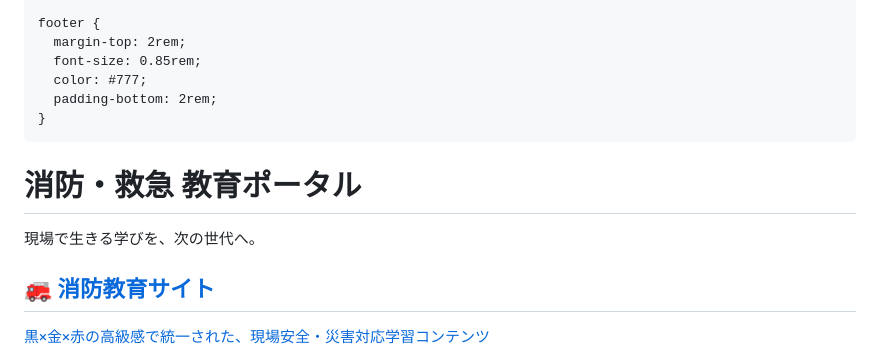
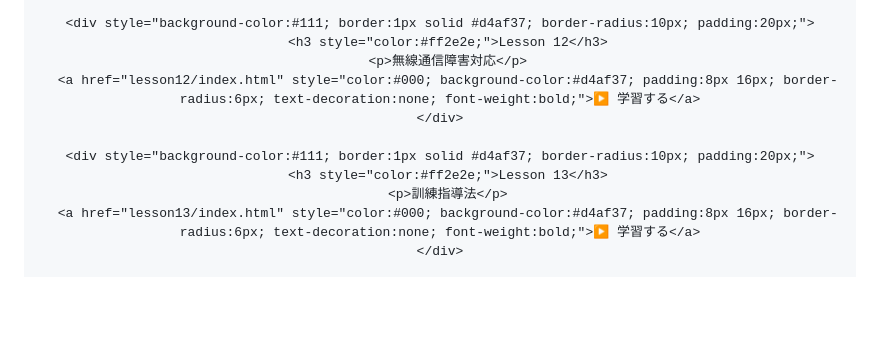
Before and after one commit to shintaro0613/my-website2, a Markdown page: README.md, the part around the change printed below. GitHub-like rendering; blank space fills up the shorter version.

Commit message:
Revamp README with lesson cards and styles
Updated the README to include a structured layout for lessons with styled cards for each lesson.

```diff
--- a/README.md
+++ b/README.md
@@ -108,21 +79,13 @@ elearning１１９
 
-    footer {
-      margin-top: 2rem;
-      font-size: 0.85rem;
-      color: #777;
-      padding-bottom: 2rem;
-    }
-  </style>
-</head>
-<body>
-  <header>
-    <h1>消防・救急 教育ポータル</h1>
-    <p class="subtitle">現場で生きる学びを、次の世代へ。</p>
-  </header>
+    <div style="background-color:#111; border:1px solid #d4af37; border-radius:10px; padding:20px;">
+      <h3 style="color:#ff2e2e;">Lesson 12</h3>
+      <p>無線通信障害対応</p>
+      <a href="lesson12/index.html" style="color:#000; background-color:#d4af37; padding:8px 16px; border-radius:6px; text-decoration:none; font-weight:bold;">▶ 学習する</a>
+    </div>
 
-  <div class="grid">
-    <a href="https://＜消防eラーニング用リポジトリ名＞.github.io/" class="card fire" target="_blank">
-      <h2>🚒 消防教育サイト</h2>
-      <p>黒×金×赤の高級感で統一された、現場安全・災害対応学習コンテンツ</p>
-    </a>
+    <div style="background-color:#111; border:1px solid #d4af37; border-radius:10px; padding:20px;">
+      <h3 style="color:#ff2e2e;">Lesson 13</h3>
+      <p>訓練指導法</p>
+      <a href="lesson13/index.html" style="color:#000; background-color:#d4af37; padding:8px 16px; border-radius:6px; text-decoration:none; font-weight:bold;">▶ 学習する</a>
+    </div>
 
```
Also changed, not shown: other parts of README.md (+81 -101 lines).
